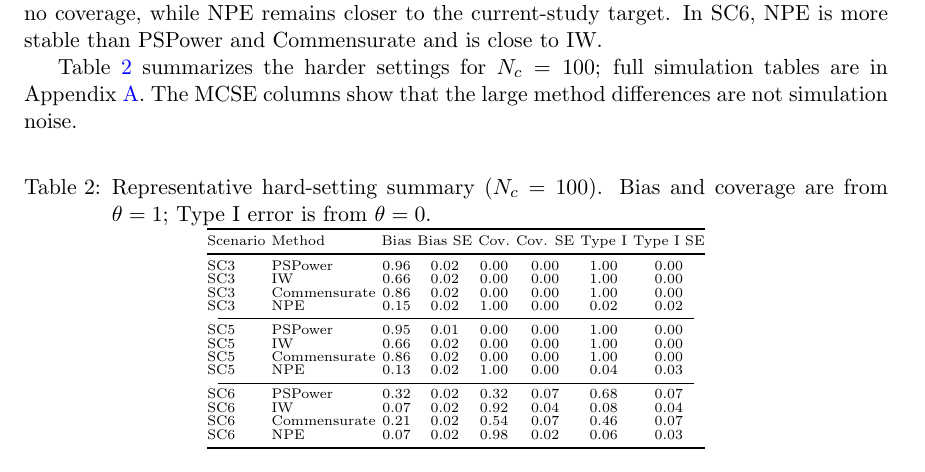
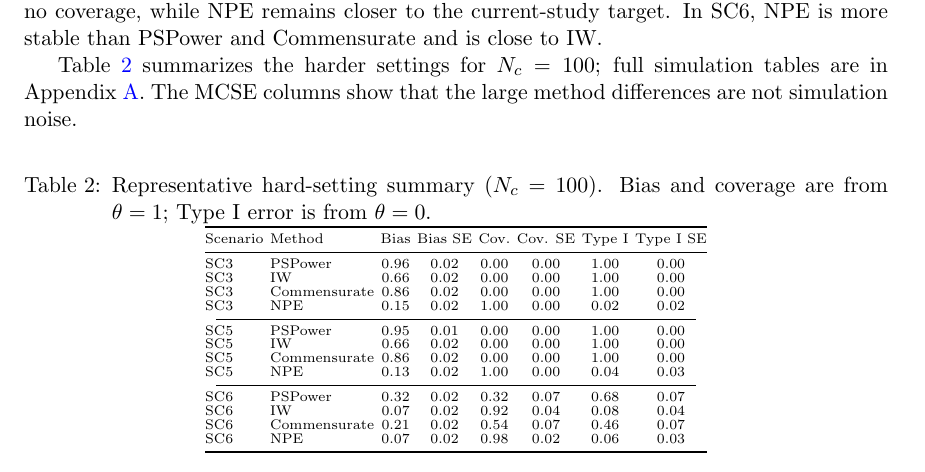
Before and after one commit to ChinHungScott/NPE-for-Bayesian-Dynamic-Borrowing-MLHC-, a LaTeX thesis (main.tex, which reads sections/004simulation.tex): part of page 11 of 27, cut so that both start at the same text. Compiled offline with pdfLaTeX.

Commit message:
Refine hard-summary table appearance

```diff
--- a/sections/004simulation.tex
+++ b/sections/004simulation.tex
@@ -79,13 +79,13 @@ noise.
 
 \vspace{-0.25em}
 \begin{center}
-\fontsize{7.0pt}{7.65pt}\selectfont
-\renewcommand{\arraystretch}{0.86}
+\fontsize{7.25pt}{7.95pt}\selectfont
+\renewcommand{\arraystretch}{0.88}
 \captionof{table}{Representative hard-setting summary ($N_c=100$). Bias and
 coverage are from $\theta=1$; Type I error is from $\theta=0$.}
 \label{tab:sim-hard-summary}
 \vspace{0.05em}
-\setlength{\tabcolsep}{1.5pt}
+\setlength{\tabcolsep}{1.65pt}
 \begin{tabular}{@{}llcccccc@{}}
 \toprule
 Scenario & Method & Bias & Bias SE & Cov. & Cov. SE & Type I & Type I SE \\
```
